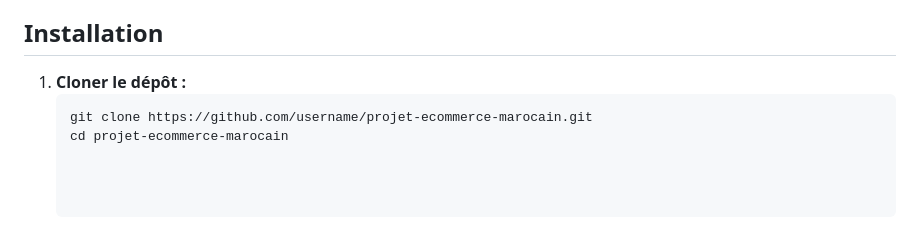
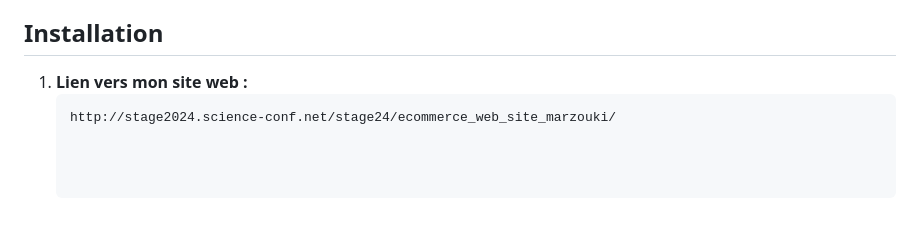
Before and after one commit to marzouki-mohammed/Ecommerce-website, a Markdown page: README.md, the part around the change. Drawn GitHub-style.

````diff
--- a/README.md
+++ b/README.md
@@ -125,7 +125,6 @@ Ce document détaille les fonctionnalités disponibles pour les administrateurs
 
 ## Installation
 
-1. **Cloner le dépôt :**
+1. **Lien vers mon site web :**
    ```bash
-   git clone https://github.com/username/projet-ecommerce-marocain.git
-   cd projet-ecommerce-marocain
+   http://stage2024.science-conf.net/stage24/ecommerce_web_site_marzouki/
````
